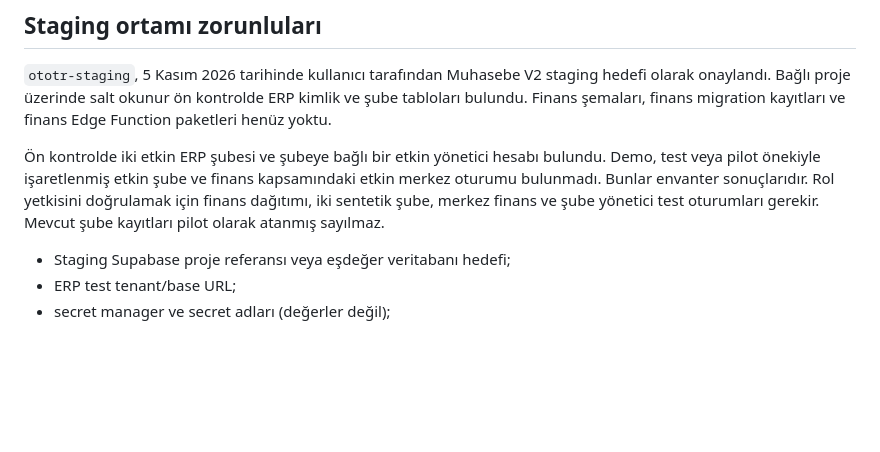
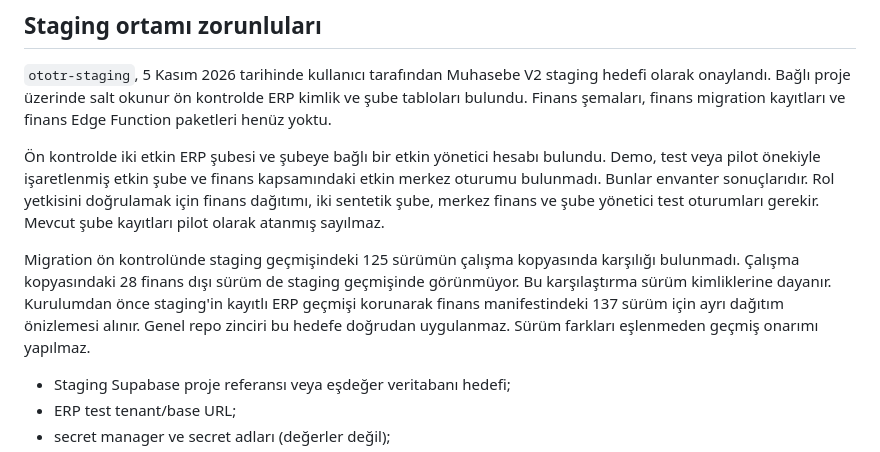
Before and after one commit to samivolkan/OTOTR-FRANCHISE-MASTER, a Markdown page: docs/finance/erp-staging-mapping-intake.md, the part around the change. Rendered like a GitHub page; blank space fills up the shorter version.

Commit message:
docs(finance): record staging migration history divergence

```diff
--- a/docs/finance/erp-staging-mapping-intake.md
+++ b/docs/finance/erp-staging-mapping-intake.md
@@ -43,6 +43,8 @@ ERP sunucusundaki olay işleyicisi, yetkili şube eşlemesini tamamladıktan son
 
 Ön kontrolde iki etkin ERP şubesi ve şubeye bağlı bir etkin yönetici hesabı bulundu. Demo, test veya pilot önekiyle işaretlenmiş etkin şube ve finans kapsamındaki etkin merkez oturumu bulunmadı. Bunlar envanter sonuçlarıdır. Rol yetkisini doğrulamak için finans dağıtımı, iki sentetik şube, merkez finans ve şube yönetici test oturumları gerekir. Mevcut şube kayıtları pilot olarak atanmış sayılmaz.
 
+Migration ön kontrolünde staging geçmişindeki 125 sürümün çalışma kopyasında karşılığı bulunmadı. Çalışma kopyasındaki 28 finans dışı sürüm de staging geçmişinde görünmüyor. Bu karşılaştırma sürüm kimliklerine dayanır. Kurulumdan önce staging'in kayıtlı ERP geçmişi korunarak finans manifestindeki 137 sürüm için ayrı dağıtım önizlemesi alınır. Genel repo zinciri bu hedefe doğrudan uygulanmaz. Sürüm farkları eşlenmeden geçmiş onarımı yapılmaz.
+
 - Staging Supabase proje referansı veya eşdeğer veritabanı hedefi;
 - ERP test tenant/base URL;
 - secret manager ve secret adları (değerler değil);
```
